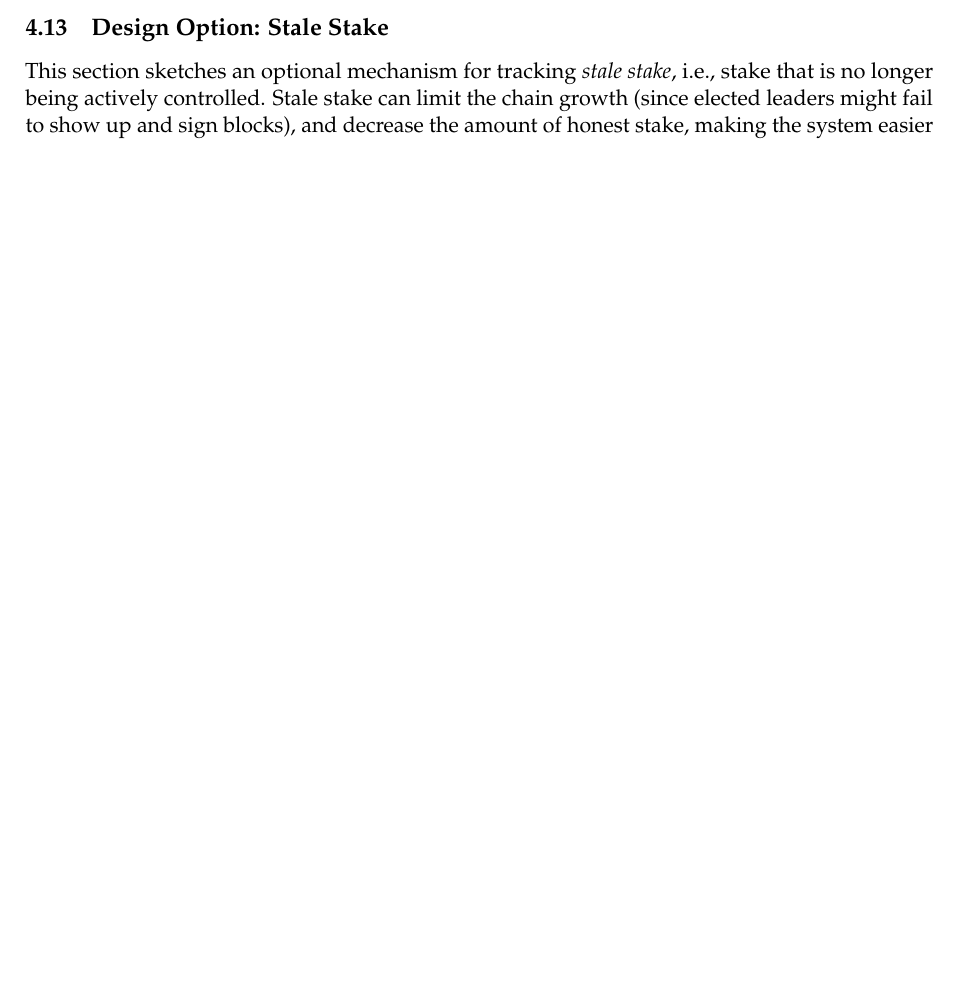
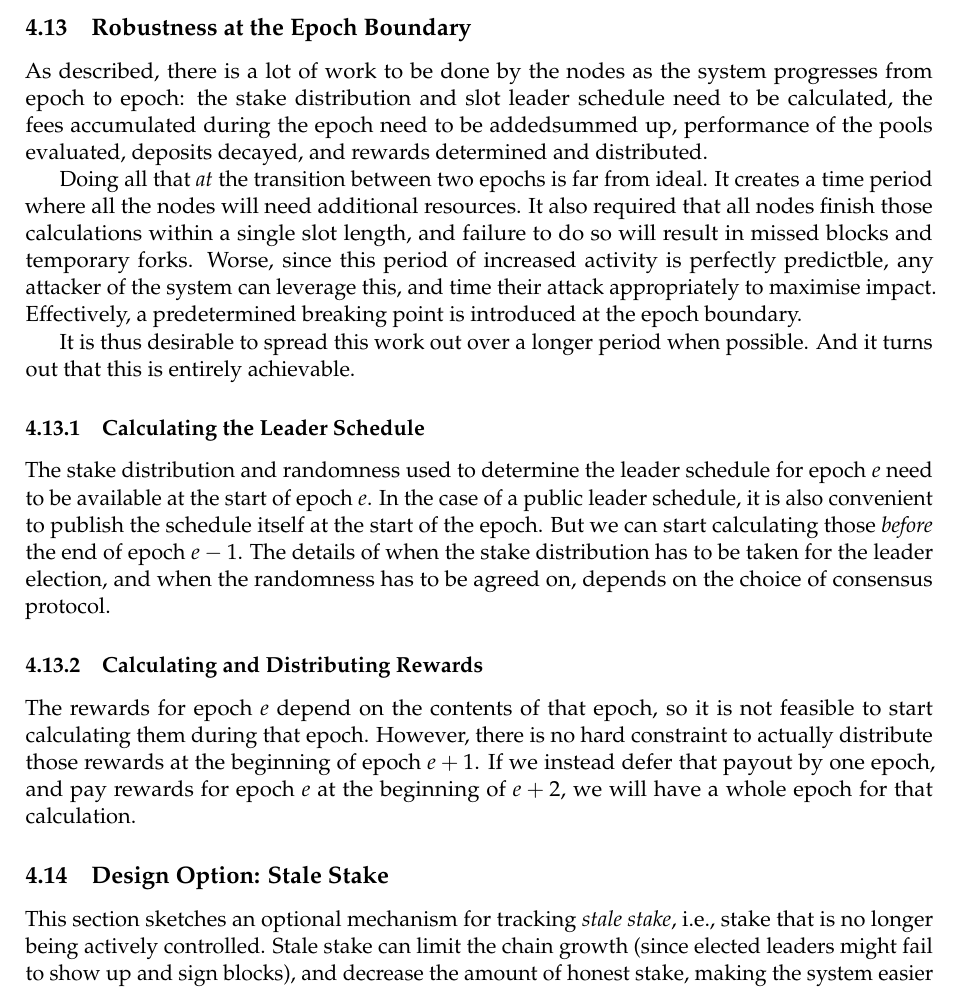
Before and after one commit to IntersectMBO/cardano-world, a LaTeX paper (docs/ledger/delegation_design_spec/delegation_design_spec.tex): part of page 27 of 51 before the commit and part of page 27 of 52 after it, cut at the place of the change, the shorter picture padded with empty space. Compiled offline with pdfLaTeX.

Commit message:
Avoid Contention at Epoch Boundary

```diff
--- a/docs/ledger/delegation_design_spec/delegation_design_spec.tex
+++ b/docs/ledger/delegation_design_spec/delegation_design_spec.tex
@@ -1850,6 +1850,46 @@ when it will be effective, and thus the refundable part of the deposit -- which
 depends on the time at which the resource is freed -- can not be computed. But
 if the transaction does include a ttl, the latest slot in which the transaction
 can be added to the ledger can be used to calculate the refund.
+
+\subsection{Robustness at the Epoch Boundary}
+\label{robustness-at-the-epoch-boundary}
+
+As described, there is a lot of work to be done by the nodes as the system
+progresses from epoch to epoch: the stake distribution and slot leader schedule
+need to be calculated, the fees accumulated during the epoch need to be
+addedsummed up, performance of the pools evaluated, deposits decayed, and
+rewards determined and distributed.
+
+Doing all that \emph{at} the transition between two epochs is far from ideal. It
+creates a time period where all the nodes will need additional resources. It
+also required that all nodes finish those calculations within a single slot
+length, and failure to do so will result in missed blocks and temporary forks.
+Worse, since this period of increased activity is perfectly predictble, any
+attacker of the system can leverage this, and time their attack appropriately to
+maximise impact. Effectively, a predetermined breaking point is introduced at
+the epoch boundary.
+
+It is thus desirable to spread this work out over a longer period when possible.
+And it turns out that this is entirely achievable.
+
+\subsubsection{Calculating the Leader Schedule}
+
+The stake distribution and randomness used to determine the leader schedule for
+epoch \(e\) need to be available at the start of epoch \(e\). In the case of a
+public leader schedule, it is also convenient to publish the schedule itself at
+the start of the epoch. But we can start calculating those \emph{before} the end
+of epoch \(e-1\). The details of when the stake distribution has to be taken for
+the leader election, and when the randomness has to be agreed on, depends on the
+choice of consensus protocol.
+
+\subsubsection{Calculating and Distributing Rewards}
+
+The rewards for epoch \(e\) depend on the contents of that epoch, so it is not
+feasible to start calculating them during that epoch. However, there is no hard
+constraint to actually distribute those rewards at the beginning of epoch
+\(e+1\). If we instead defer that payout by one epoch, and pay rewards for epoch
+\(e\) at the beginning of \(e+2\), we will have a whole epoch for that
+calculation.
 
 \subsection{Design Option: Stale Stake}
 \label{stale-stake}
```
